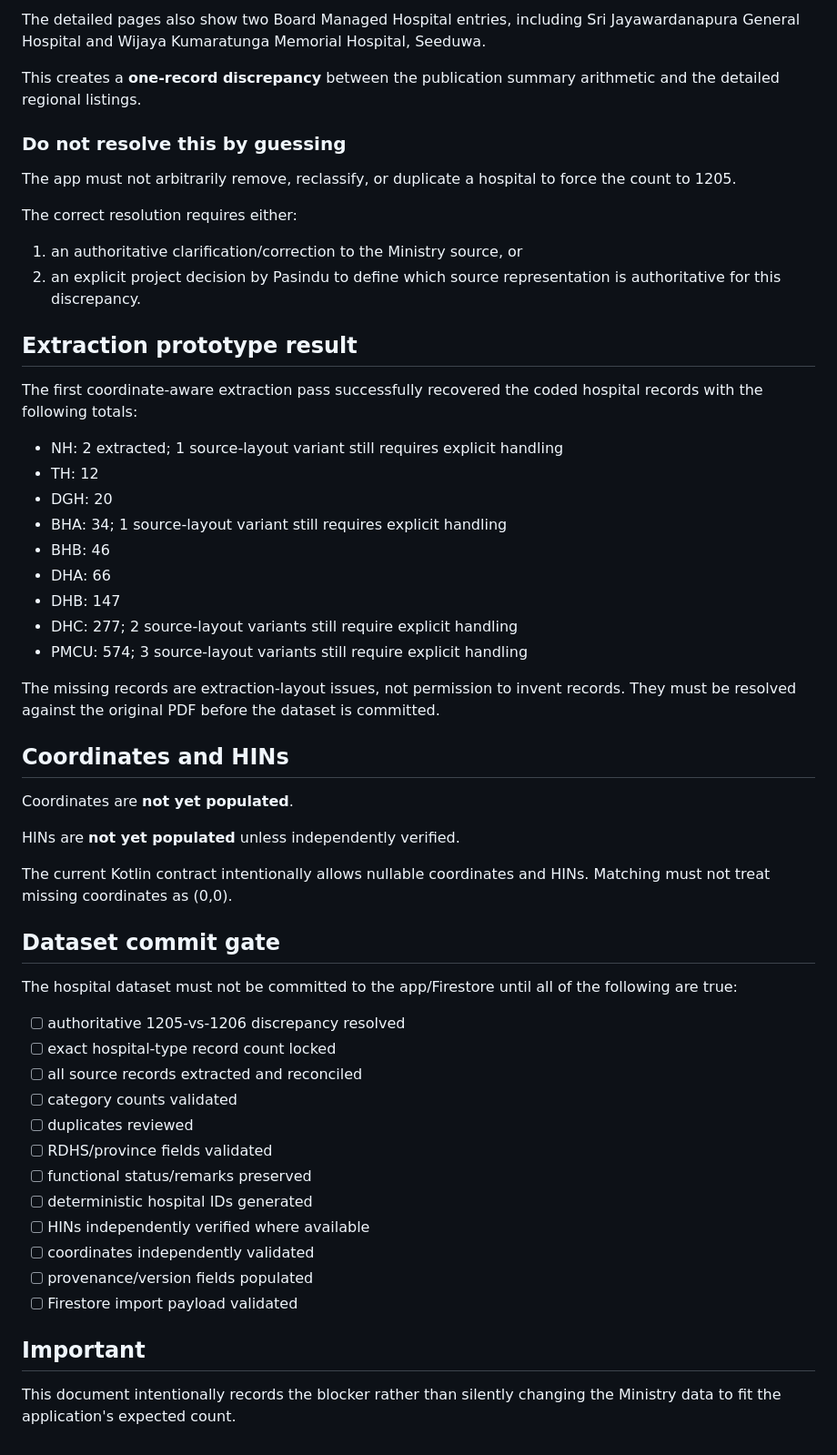
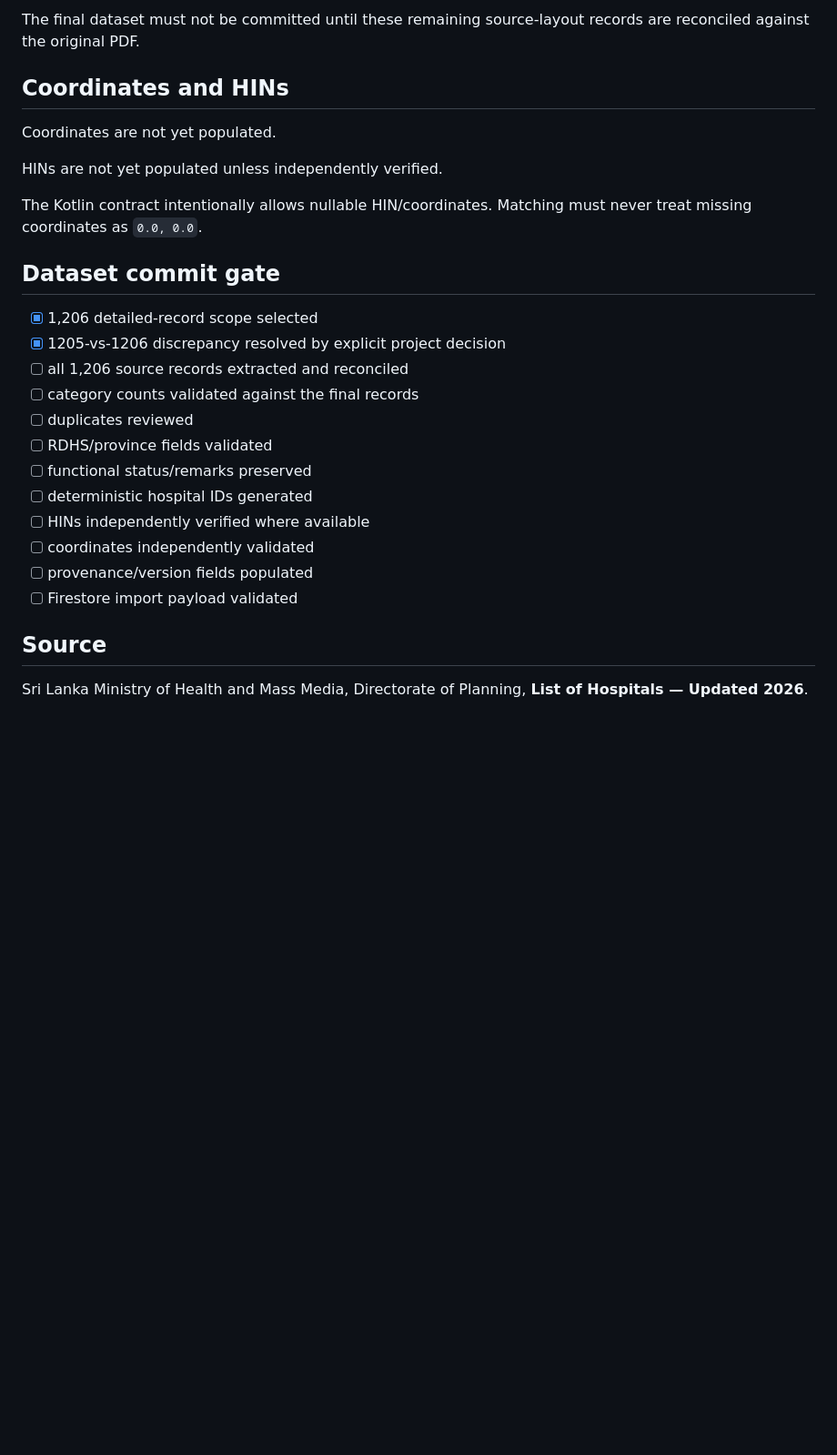
Before and after one commit to pasindu93619/NursingOTApp, a Markdown page: docs/MUTUAL_TRANSFER_HOSPITAL_DATASET_VALIDATION.md, the part around one of its changes. Shown at 91% size. Rendered like a GitHub page; blank space fills up the shorter version.

```diff
--- a/docs/MUTUAL_TRANSFER_HOSPITAL_DATASET_VALIDATION.md
+++ b/docs/MUTUAL_TRANSFER_HOSPITAL_DATASET_VALIDATION.md
@@ -60,48 +62,20 @@ The summary separately lists:
 
-The detailed pages also show two Board Managed Hospital entries, including Sri Jayawardanapura General Hospital and Wijaya Kumaratunga Memorial Hospital, Seeduwa.
-
-This creates a **one-record discrepancy** between the publication summary arithmetic and the detailed regional listings.
-
-### Do not resolve this by guessing
-
-The app must not arbitrarily remove, reclassify, or duplicate a hospital to force the count to 1205.
-
-The correct resolution requires either:
-1. an authoritative clarification/correction to the Ministry source, or
-2. an explicit project decision by Pasindu to define which source representation is authoritative for this discrepancy.
-
-## Extraction prototype result
-
-The first coordinate-aware extraction pass successfully recovered the coded hospital records with the following totals:
-
-- NH: 2 extracted; 1 source-layout variant still requires explicit handling
-- TH: 12
-- DGH: 20
-- BHA: 34; 1 source-layout variant still requires explicit handling
-- BHB: 46
-- DHA: 66
-- DHB: 147
-- DHC: 277; 2 source-layout variants still require explicit handling
-- PMCU: 574; 3 source-layout variants still require explicit handling
-
-The missing records are extraction-layout issues, not permission to invent records. They must be resolved against the original PDF before the dataset is committed.
+The final dataset must not be committed until these remaining source-layout records are reconciled against the original PDF.
 
 ## Coordinates and HINs
 
-Coordinates are **not yet populated**.
+Coordinates are not yet populated.
 
-HINs are **not yet populated** unless independently verified.
+HINs are not yet populated unless independently verified.
 
-The current Kotlin contract intentionally allows nullable coordinates and HINs. Matching must not treat missing coordinates as (0,0).
+The Kotlin contract intentionally allows nullable HIN/coordinates. Matching must never treat missing coordinates as `0.0, 0.0`.
 
 ## Dataset commit gate
 
-The hospital dataset must not be committed to the app/Firestore until all of the following are true:
-
-- [ ] authoritative 1205-vs-1206 discrepancy resolved
-- [ ] exact hospital-type record count locked
-- [ ] all source records extracted and reconciled
-- [ ] category counts validated
+- [x] 1,206 detailed-record scope selected
+- [x] 1205-vs-1206 discrepancy resolved by explicit project decision
+- [ ] all 1,206 source records extracted and reconciled
+- [ ] category counts validated against the final records
 - [ ] duplicates reviewed
 - [ ] RDHS/province fields validated
 - [ ] functional status/remarks preserved
@@ -111,6 +85,6 @@ The hospital dataset must not be committed to the app/Firestore until all of the
 - [ ] provenance/version fields populated
 - [ ] Firestore import payload validated
 
-## Important
+## Source
 
-This document intentionally records the blocker rather than silently changing the Ministry data to fit the application's expected count.
+Sri Lanka Ministry of Health and Mass Media, Directorate of Planning, **List of Hospitals — Updated 2026**.
```
Also changed, not shown: other parts of docs/MUTUAL_TRANSFER_HOSPITAL_DATASET_VALIDATION.md (+31 -29 lines).
